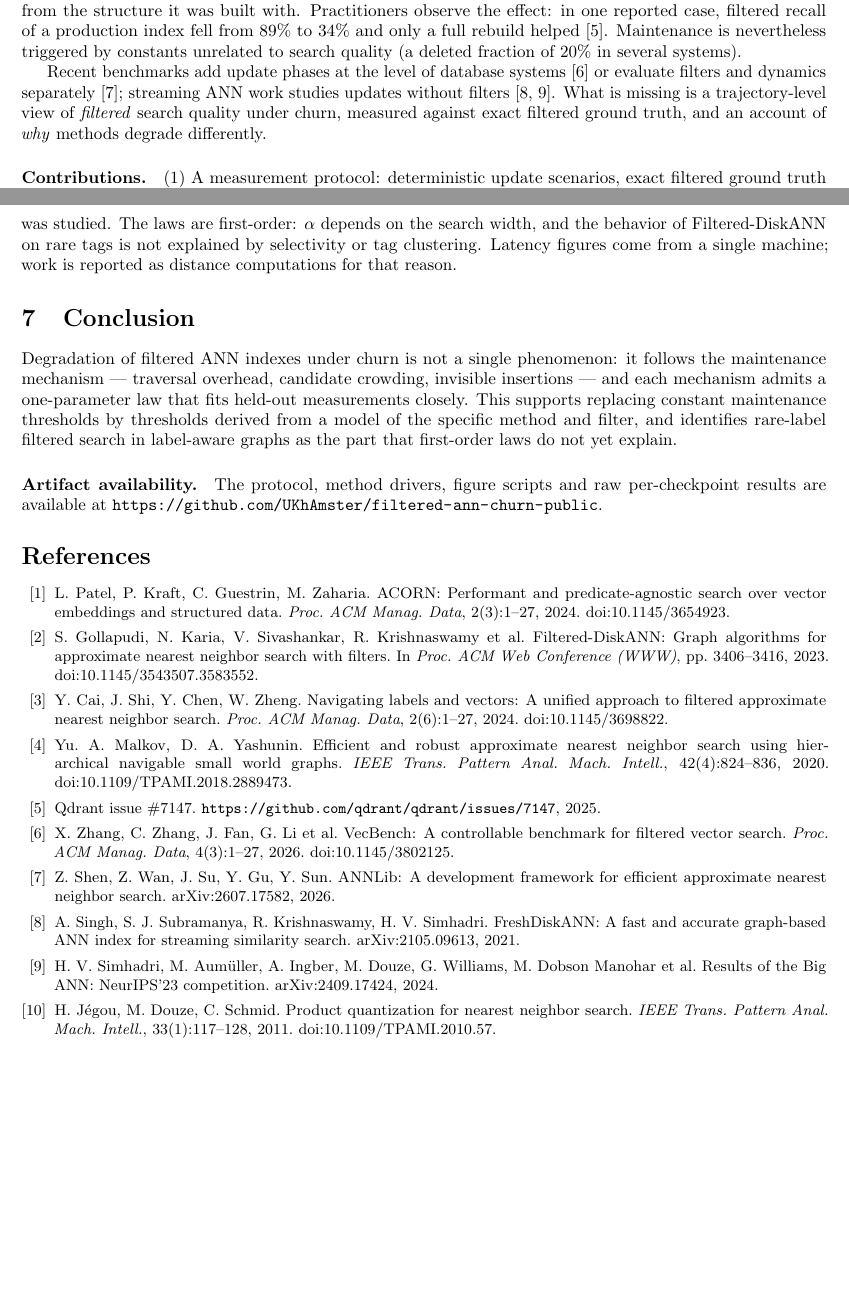
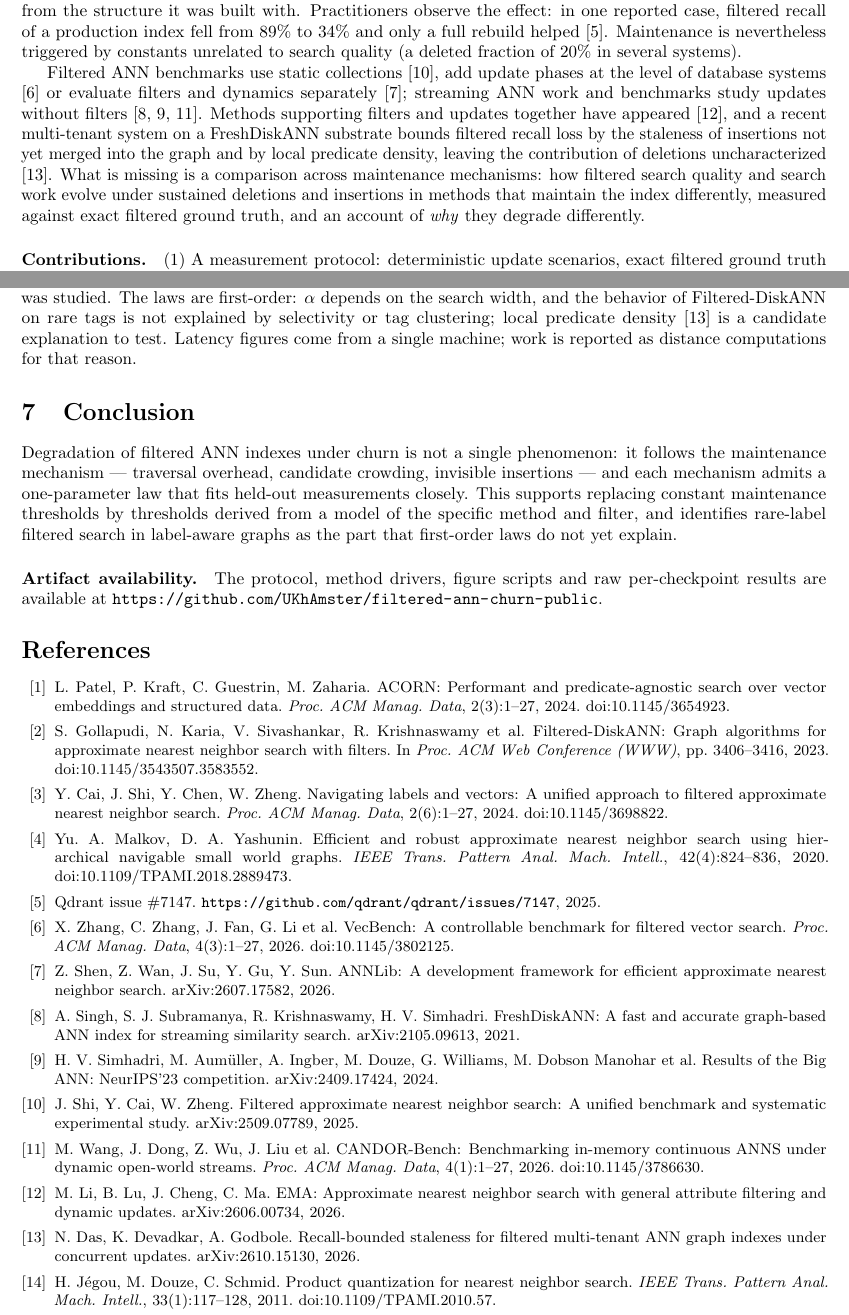
Before and after one commit to UKhAmster/filtered-ann-churn-public, a LaTeX paper (paper/preprint.tex): two parts of pages 1 and 5 of 5, joined at a grey line, cut so that both start at the same text, the shorter picture padded with empty space. Compiled offline with pdfLaTeX.

Commit message:
docs: paper — related work on filtered ANN under updates
Co-Authored-By: Claude Opus 5.5 <noreply@anthropic.com>

```diff
--- a/paper/preprint.tex
+++ b/paper/preprint.tex
@@ -20,7 +20,7 @@ Filtered approximate nearest neighbor (ANN) search --- vector search restricted
 
 Almost every query to a vector database carries a filter: a tenant, access rights, availability, a time range. Filtered ANN methods --- predicate-agnostic traversal \cite{acorn}, label-aware graph construction \cite{filtereddiskann}, label-partitioned graphs \cite{ung} or post-filtered HNSW \cite{hnsw} --- are compared on collections that are built once and then queried. In operation, data are deleted and inserted all the time, deletions are usually lazy, and the index drifts away from the structure it was built with. Practitioners observe the effect: in one reported case, filtered recall of a production index fell from 89\% to 34\% and only a full rebuild helped \cite{qdrant}. Maintenance is nevertheless triggered by constants unrelated to search quality (a deleted fraction of 20\% in several systems).
 
-Recent benchmarks add update phases at the level of database systems \cite{vecbench} or evaluate filters and dynamics separately \cite{annlib}; streaming ANN work studies updates without filters \cite{freshdiskann,bigann23}. What is missing is a trajectory-level view of \emph{filtered} search quality under churn, measured against exact filtered ground truth, and an account of \emph{why} methods degrade differently.
+Filtered ANN benchmarks use static collections \cite{fannbench}, add update phases at the level of database systems \cite{vecbench} or evaluate filters and dynamics separately \cite{annlib}; streaming ANN work and benchmarks study updates without filters \cite{freshdiskann,bigann23,candor}. Methods supporting filters and updates together have appeared \cite{ema}, and a recent multi-tenant system on a FreshDiskANN substrate bounds filtered recall loss by the staleness of insertions not yet merged into the graph and by local predicate density, leaving the contribution of deletions uncharacterized \cite{staleness}. What is missing is a comparison across maintenance mechanisms: how filtered search quality and search work evolve under sustained deletions and insertions in methods that maintain the index differently, measured against exact filtered ground truth, and an account of \emph{why} they degrade differently.
 
 \paragraph{Contributions.} (1) A measurement protocol: deterministic update scenarios, exact filtered ground truth at every checkpoint, recall trajectories with tail statistics, and machine-independent work per query. (2) Measurements of three filtered ANN methods representing three maintenance mechanisms on SIFT and on YFCC-10M with real tags. (3) Three first-order laws, one per mechanism, each with a single parameter, validated on held-out runs; the mechanisms are traced to the methods' source code. (4) The dependence of degradation on filter selectivity. (5) Reproducibility pitfalls encountered when driving these methods under churn.
 
@@ -112,7 +112,7 @@ None of the four methods built from the authors' instructions without changes to
 
 \section{Limitations}
 
-Collections are 100k--400k objects; the laws must be checked at 1--10M. SIFT results, YFCC steady churn and the selectivity sweep have three seeds; category purge runs are single. The label vocabulary for YFCC is reduced to the queried tags, which changes the graph built by label-aware methods. One revision per method was studied. The laws are first-order: $\alpha$ depends on the search width, and the behavior of Filtered-DiskANN on rare tags is not explained by selectivity or tag clustering. Latency figures come from a single machine; work is reported as distance computations for that reason.
+Collections are 100k--400k objects; the laws must be checked at 1--10M. SIFT results, YFCC steady churn and the selectivity sweep have three seeds; category purge runs are single. The label vocabulary for YFCC is reduced to the queried tags, which changes the graph built by label-aware methods. One revision per method was studied. The laws are first-order: $\alpha$ depends on the search width, and the behavior of Filtered-DiskANN on rare tags is not explained by selectivity or tag clustering; local predicate density \cite{staleness} is a candidate explanation to test. Latency figures come from a single machine; work is reported as distance computations for that reason.
 
 \section{Conclusion}
 
@@ -131,6 +131,10 @@ Degradation of filtered ANN indexes under churn is not a single phenomenon: it f
 \bibitem{annlib} Z.~Shen, Z.~Wan, J.~Su, Y.~Gu, Y.~Sun. ANNLib: A development framework for efficient approximate nearest neighbor search. arXiv:2607.17582, 2026.
 \bibitem{freshdiskann} A.~Singh, S.~J.~Subramanya, R.~Krishnaswamy, H.~V.~Simhadri. FreshDiskANN: A fast and accurate graph-based ANN index for streaming similarity search. arXiv:2105.09613, 2021.
 \bibitem{bigann23} H.~V.~Simhadri, M.~Aum\"uller, A.~Ingber, M.~Douze, G.~Williams, M.~Dobson Manohar et al. Results of the Big ANN: NeurIPS'23 competition. arXiv:2409.17424, 2024.
+\bibitem{fannbench} J.~Shi, Y.~Cai, W.~Zheng. Filtered approximate nearest neighbor search: A unified benchmark and systematic experimental study. arXiv:2509.07789, 2025.
+\bibitem{candor} M.~Wang, J.~Dong, Z.~Wu, J.~Liu et al. CANDOR-Bench: Benchmarking in-memory continuous ANNS under dynamic open-world streams. \emph{Proc. ACM Manag. Data}, 4(1):1--27, 2026. doi:10.1145/3786630.
+\bibitem{ema} M.~Li, B.~Lu, J.~Cheng, C.~Ma. EMA: Approximate nearest neighbor search with general attribute filtering and dynamic updates. arXiv:2606.00734, 2026.
+\bibitem{staleness} N.~Das, K.~Devadkar, A.~Godbole. Recall-bounded staleness for filtered multi-tenant ANN graph indexes under concurrent updates. arXiv:2610.15130, 2026.
 \bibitem{sift} H.~J\'egou, M.~Douze, C.~Schmid. Product quantization for nearest neighbor search. \emph{IEEE Trans. Pattern Anal. Mach. Intell.}, 33(1):117--128, 2011. doi:10.1109/TPAMI.2010.57.
 \bibitem{yfcc} B.~Thomee, D.~A.~Shamma, G.~Friedland, B.~Elizalde et al. YFCC100M: The new data in multimedia research. \emph{Commun. ACM}, 59(2):64--73, 2016. doi:10.1145/2812802.
 \bibitem{repair} M.~Mandarapu, S.~Kunkunuru. When to repair a graph ANN index: A matched-budget negative result, and the interpolated-baseline trap that hid it. arXiv:2607.00728, 2026.
```
Also changed, not shown: paper/preprint.pdf, paper/preprint.tex (2 more changed lines).
